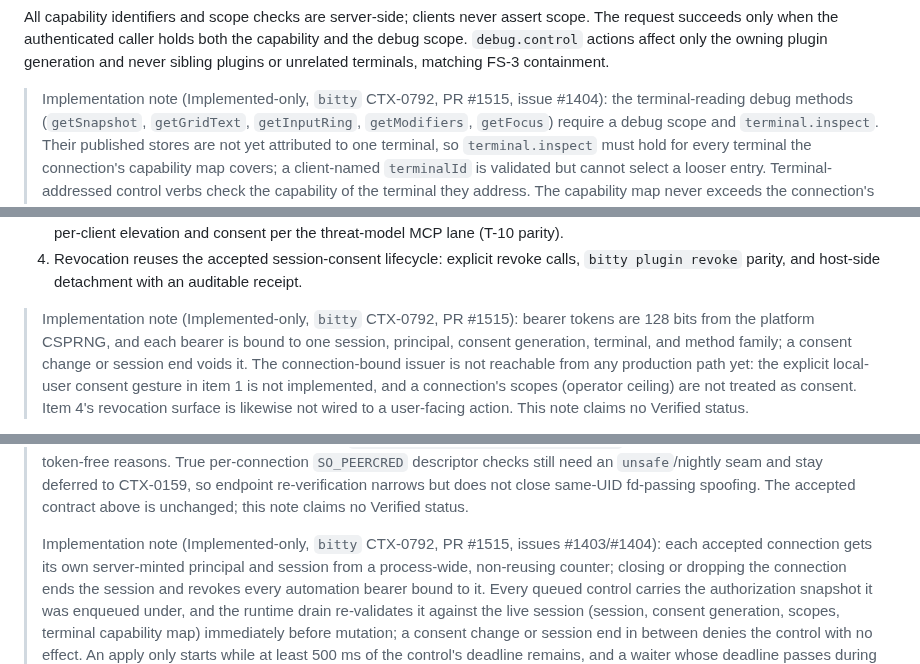
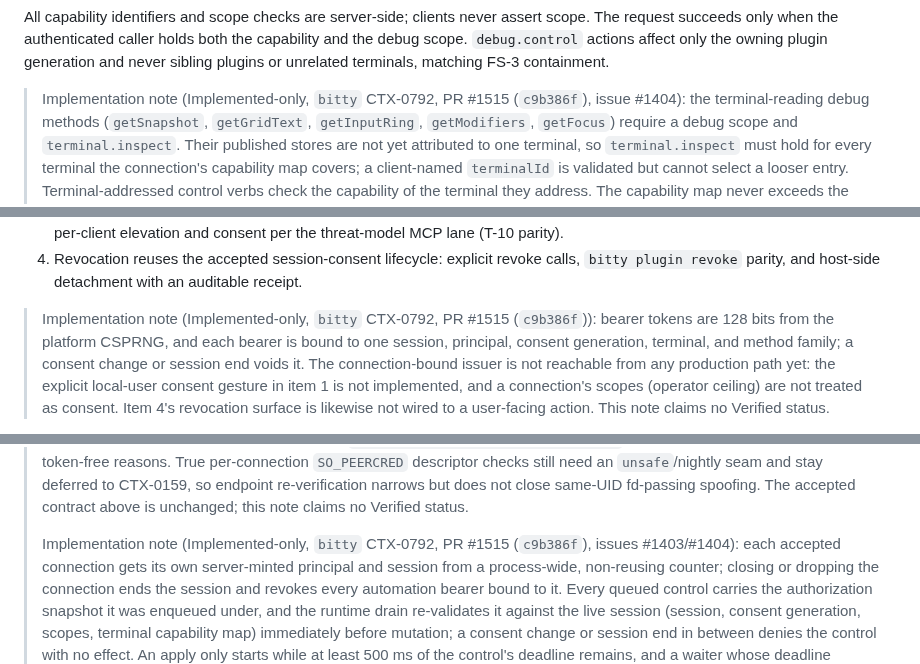
Before and after one commit to bitty-terminal/bitty-terminal-docs, a Markdown page: specifications/devtools-rfc.md, 3 parts joined by grey strips. Drawn GitHub-style.

Commit message:
docs(devtools): cite the #1515 merge commit in the implementation notes

```diff
--- a/specifications/devtools-rfc.md
+++ b/specifications/devtools-rfc.md
@@ -378,7 +378,7 @@ holds both the capability and the debug scope. `debug.control` actions
 affect only the owning plugin generation and never sibling plugins or
 unrelated terminals, matching FS-3 containment.
 
-> Implementation note (Implemented-only, `bitty` CTX-0792, PR #1515, issue
+> Implementation note (Implemented-only, `bitty` CTX-0792, PR #1515 (`c9b386f`), issue
 > #1404): the terminal-reading debug methods (`getSnapshot`, `getGridText`,
 > `getInputRing`, `getModifiers`, `getFocus`) require a debug scope and
 > `terminal.inspect`. Their published stores are not yet attributed to one
@@ -538,7 +538,7 @@ owning session lifetime):
    calls, `bitty plugin revoke` parity, and host-side detachment with an
    auditable receipt.
 
-> Implementation note (Implemented-only, `bitty` CTX-0792, PR #1515): bearer
+> Implementation note (Implemented-only, `bitty` CTX-0792, PR #1515 (`c9b386f`)): bearer
 > tokens are 128 bits from the platform CSPRNG, and each bearer is bound to
 > one session, principal, consent generation, terminal, and method family; a
 > consent change or session end voids it. The connection-bound issuer is not
@@ -888,7 +888,7 @@ reconnect-counter issue #106, and claims no Verified status.
 > spoofing. The accepted contract above is unchanged; this note claims no
 > Verified status.
 >
-> Implementation note (Implemented-only, `bitty` CTX-0792, PR #1515, issues
+> Implementation note (Implemented-only, `bitty` CTX-0792, PR #1515 (`c9b386f`), issues
 > #1403/#1404): each accepted connection gets its own server-minted principal
 > and session from a process-wide, non-reusing counter; closing or dropping
 > the connection ends the session and revokes every automation bearer bound
```
